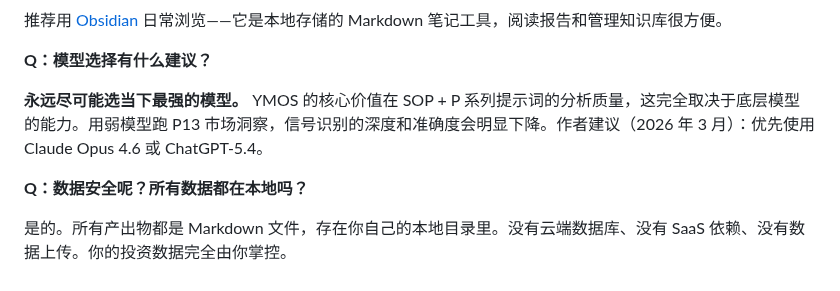
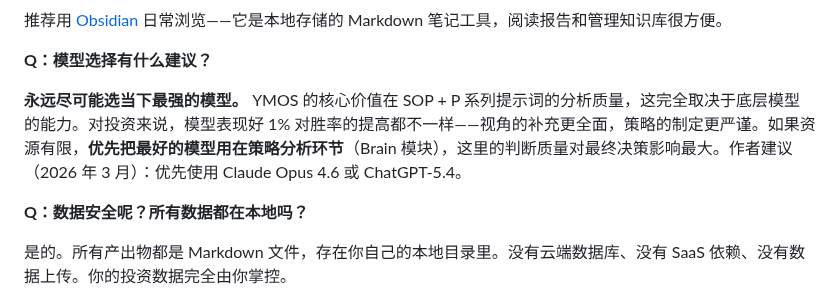
Before and after one commit to leeliu2580-ui/YMOS, a Markdown page: README.md, the part around the change. GitHub-like rendering.

Commit message:
Refine model selection advice: prioritize Brain module
Co-Authored-By: Claude Opus 4.6 <noreply@anthropic.com>

```diff
--- a/README.md
+++ b/README.md
@@ -390,7 +390,7 @@ YMOS 可以在任何支持文件读写和代码执行的 AI Agent 环境中运
 
 **Q：模型选择有什么建议？**
 
-**永远尽可能选当下最强的模型。** YMOS 的核心价值在 SOP + P 系列提示词的分析质量，这完全取决于底层模型的能力。用弱模型跑 P13 市场洞察，信号识别的深度和准确度会明显下降。作者建议（2026 年 3 月）：优先使用 Claude Opus 4.6 或 ChatGPT-5.4。
+**永远尽可能选当下最强的模型。** YMOS 的核心价值在 SOP + P 系列提示词的分析质量，这完全取决于底层模型的能力。对投资来说，模型表现好 1% 对胜率的提高都不一样——视角的补充更全面，策略的制定更严谨。如果资源有限，**优先把最好的模型用在策略分析环节**（Brain 模块），这里的判断质量对最终决策影响最大。作者建议（2026 年 3 月）：优先使用 Claude Opus 4.6 或 ChatGPT-5.4。
 
 **Q：数据安全呢？所有数据都在本地吗？**
 
```
Also changed, not shown: 进阶指南.md (+3 -1 lines).
